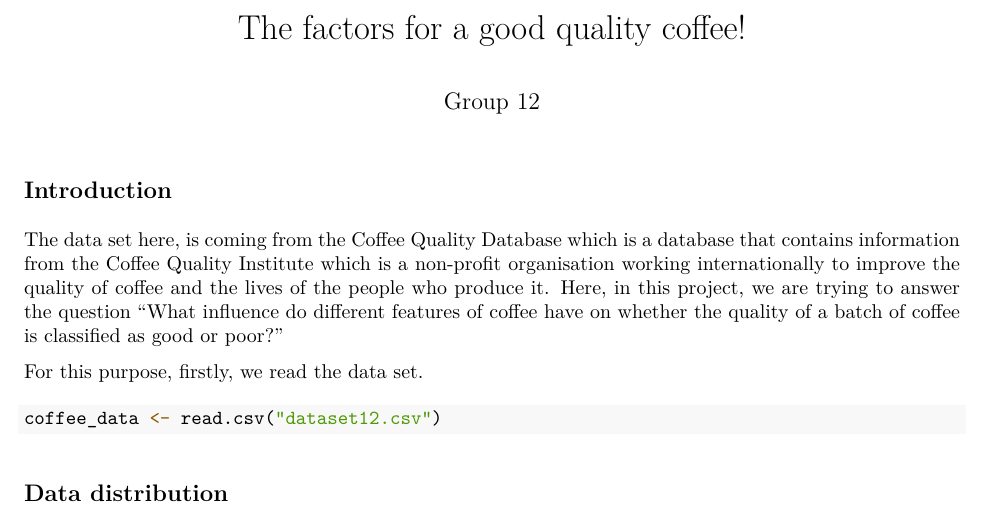
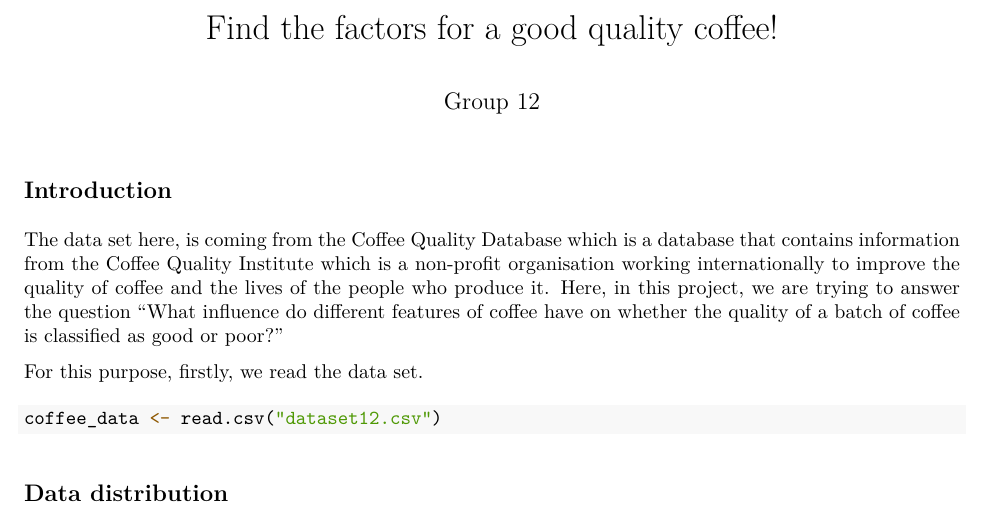
Before and after one commit to YufanZhao1/DAS-Group-12, an R Markdown document (DAS-Group-12.Rmd): part of page 1 of 21, cut so that both start at the same text. The pictures show the output file DAS-Group-12.pdf that the author committed with the source.

Commit message:
title "find"

```diff
--- a/DAS-Group-12.Rmd
+++ b/DAS-Group-12.Rmd
@@ -1,10 +1,10 @@
 ---
-title: "The factors for a good quality coffee!"
+title: "Find the factors for a good quality coffee!"
 author: "Group 12"
 #output: html_document
 output:
+  pdf_document: default
   github_document: default
-  pdf_document: default
 ---
 
 
```
Also changed, not shown: DAS-Group-12.md, DAS-Group-12.pdf.
